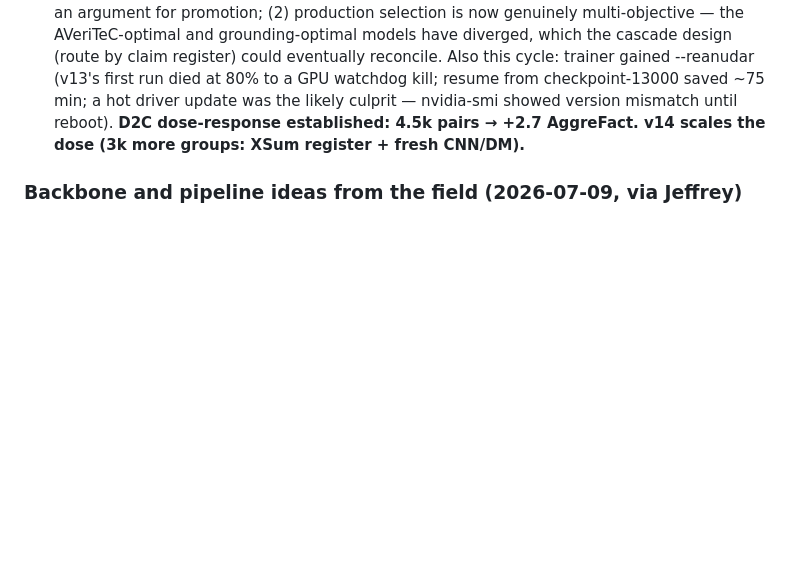
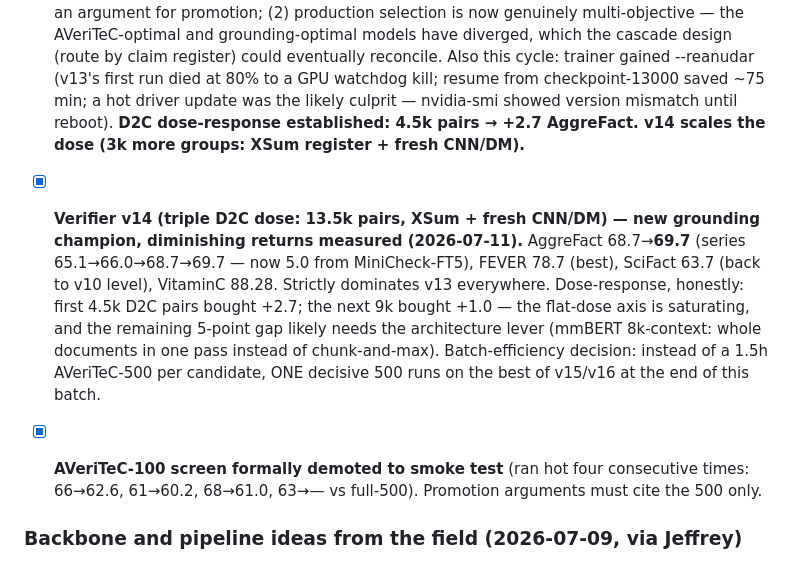
Before and after one commit to DeliVali/AIDAM, a Markdown page: docs/ROADMAP.md, the part around the change. Rendered like a GitHub page; blank space fills up the shorter version.

Commit message:
v14: triple D2C dose -- AggreFact 69.7 (5.0 from MiniCheck), grounding champion, dose saturation measured
First 4.5k D2C pairs bought +2.7 AggreFact; the next 9k bought +1.0 --
the flat-dose axis saturates and the remaining gap points to the mmBERT
long-context architecture lever. FEVER 78.7, SciFact recovered to 63.7,
strictly dominates v13. One decisive 500 will run on the batch's best
candidate rather than per-version. v15 training (v14 mix + 10k FEVER
small-dose interference test).

```diff
--- a/docs/ROADMAP.md
+++ b/docs/ROADMAP.md
@@ -845,6 +845,21 @@ class, the hardest in the benchmark.
       **D2C dose-response established: 4.5k pairs → +2.7 AggreFact. v14
       scales the dose (3k more groups: XSum register + fresh CNN/DM).**
 
+- [x] **Verifier v14 (triple D2C dose: 13.5k pairs, XSum + fresh CNN/DM) —
+      new grounding champion, diminishing returns measured (2026-07-11).**
+      AggreFact 68.7→**69.7** (series 65.1→66.0→68.7→69.7 — now 5.0 from
+      MiniCheck-FT5), FEVER 78.7 (best), SciFact 63.7 (back to v10 level),
+      VitaminC 88.28. Strictly dominates v13 everywhere. Dose-response,
+      honestly: first 4.5k D2C pairs bought +2.7; the next 9k bought +1.0 —
+      the flat-dose axis is saturating, and the remaining 5-point gap
+      likely needs the architecture lever (mmBERT 8k-context: whole
+      documents in one pass instead of chunk-and-max). Batch-efficiency
+      decision: instead of a 1.5h AVeriTeC-500 per candidate, ONE decisive
+      500 runs on the best of v15/v16 at the end of this batch.
+- [x] **AVeriTeC-100 screen formally demoted to smoke test** (ran hot four
+      consecutive times: 66→62.6, 61→60.2, 68→61.0, 63→— vs full-500).
+      Promotion arguments must cite the 500 only.
+
 ### Backbone and pipeline ideas from the field (2026-07-09, via Jeffrey)
 
 - [ ] **mmBERT/ModernBERT backbone experiment** — prompted by reviewing
```
